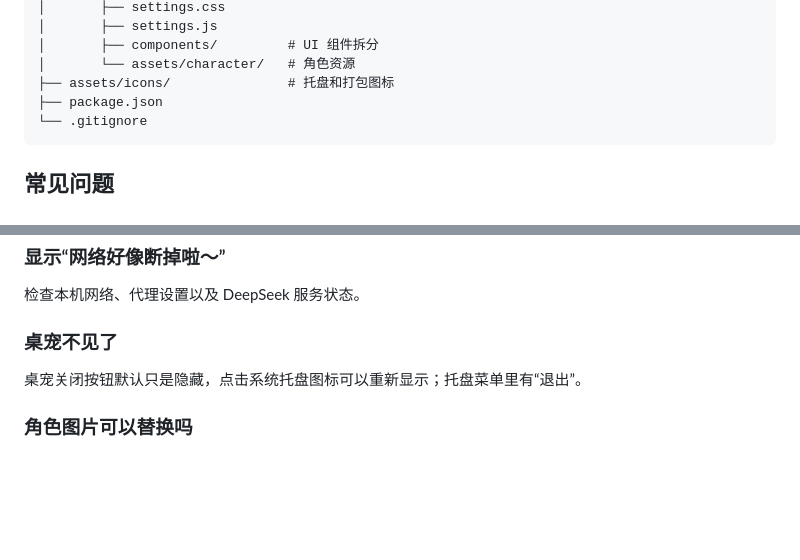
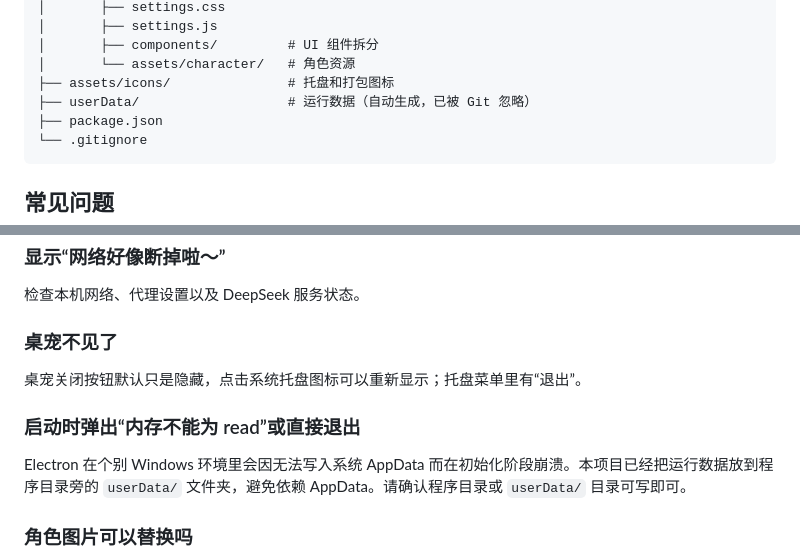
Before and after one commit to wang-invention/deepseek-desktop-pet, a Markdown page: README.md, 2 parts joined by grey strips. Drawn GitHub-style; blank space fills up the shorter version.

Commit message:
docs: document userData workaround for AppData startup crash

````diff
--- a/README.md
+++ b/README.md
@@ -133,6 +133,7 @@ deepseek-desktop-pet/
 │       ├── components/         # UI 组件拆分
 │       └── assets/character/   # 角色资源
 ├── assets/icons/               # 托盘和打包图标
+├── userData/                   # 运行数据（自动生成，已被 Git 忽略）
 ├── package.json
 └── .gitignore
 ```
@@ -155,6 +156,10 @@ DeepSeek 对余额接口有限流，请等待一段时间后再刷新，或调
 
 桌宠关闭按钮默认只是隐藏，点击系统托盘图标可以重新显示；托盘菜单里有“退出”。
 
+### 启动时弹出“内存不能为 read”或直接退出
+
+Electron 在个别 Windows 环境里会因无法写入系统 AppData 而在初始化阶段崩溃。本项目已经把运行数据放到程序目录旁的 `userData/` 文件夹，避免依赖 AppData。请确认程序目录或 `userData/` 目录可写即可。
+
 ### 角色图片可以替换吗
 
 可以。把新图片放到 `src/renderer/assets/character/`，并修改 `pet.html` 中 `pet-sprite` 的 `src` 即可。建议使用透明背景 PNG。
````
